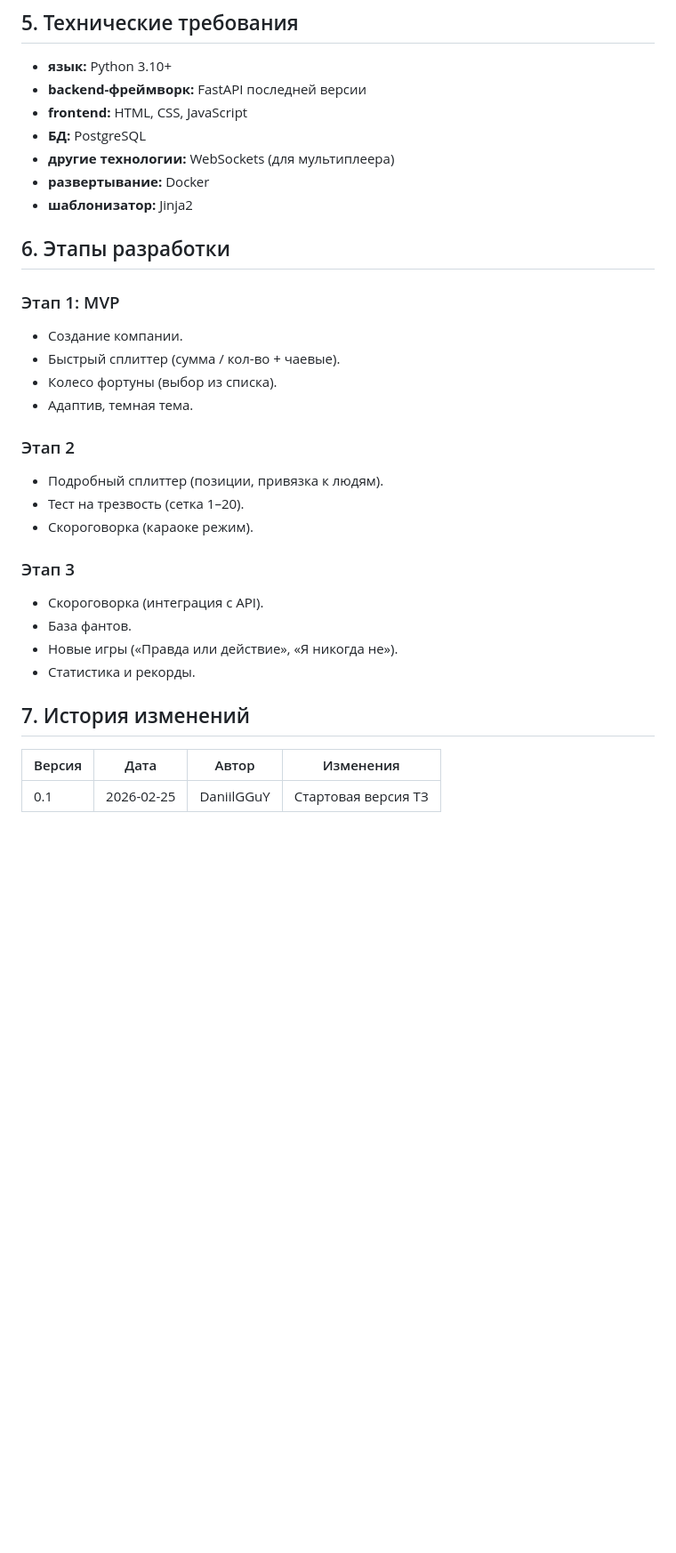
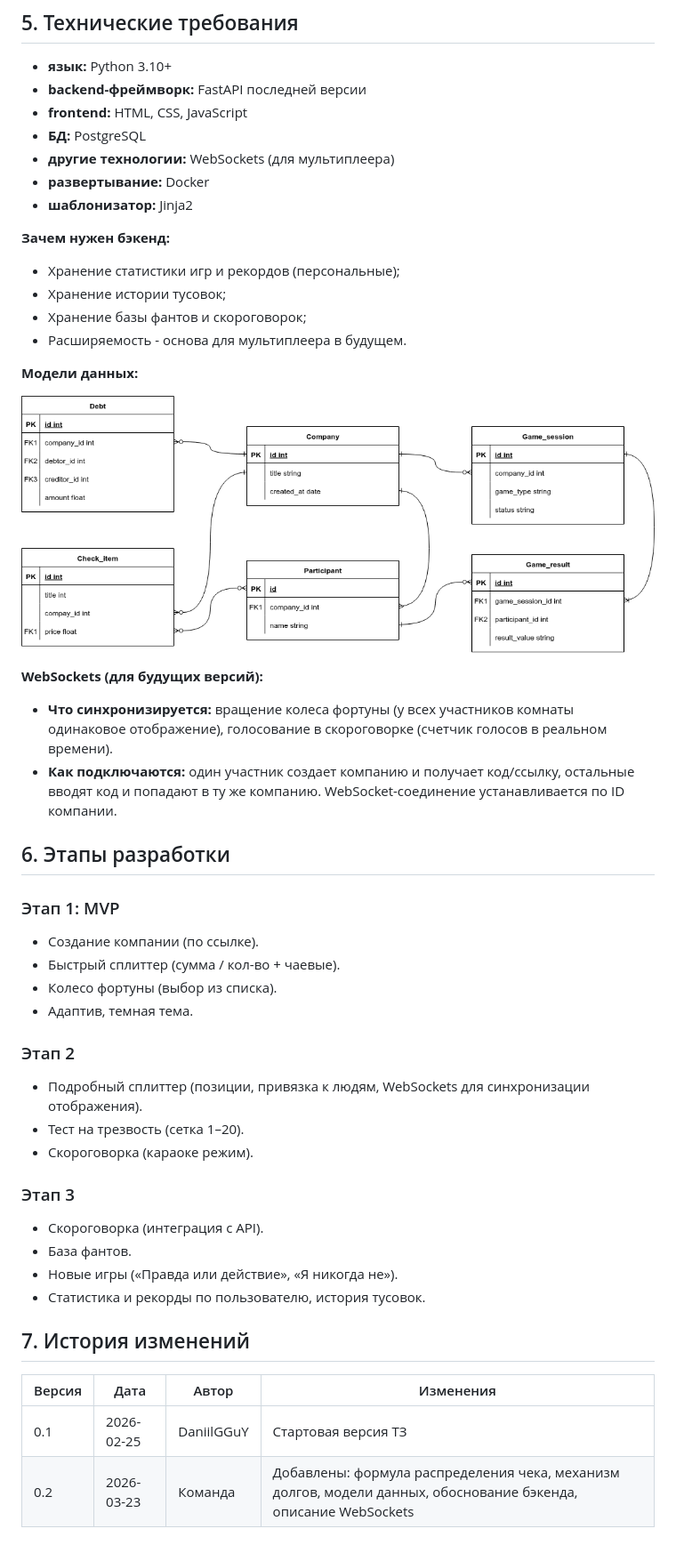
Before and after one commit to Pechenkai/SplitShot, a Markdown page: README.md, the part around one of its changes. Shown at 89% size. Drawn GitHub-style; blank space fills up the shorter version.

Commit message:
Согласовано и обновлено ТЗ

```diff
--- a/README.md
+++ b/README.md
@@ -73,16 +78,30 @@
 - **развертывание:** Docker
 - **шаблонизатор:** Jinja2
 
+**Зачем нужен бэкенд:**
+- Хранение статистики игр и рекордов (персональные);
+- Хранение истории тусовок;
+- Хранение базы фантов и скороговорок;
+- Расширяемость - основа для мультиплеера в будущем.
+
+**Модели данных:**
+
+![ER](documents/images/er_model.drawio.png)
+
+**WebSockets (для будущих версий):**
+- **Что синхронизируется:** вращение колеса фортуны (у всех участников комнаты одинаковое отображение), голосование в скороговорке (счетчик голосов в реальном времени).
+- **Как подключаются:** один участник создает компанию и получает код/ссылку, остальные вводят код и попадают в ту же компанию. WebSocket-соединение устанавливается по ID компании.
+
 ## 6. Этапы разработки
 
 ### Этап 1: MVP
-- Создание компании.
+- Создание компании (по ссылке).
 - Быстрый сплиттер (сумма / кол-во + чаевые).
 - Колесо фортуны (выбор из списка).
 - Адаптив, темная тема.
 
 ### Этап 2
-- Подробный сплиттер (позиции, привязка к людям).
+- Подробный сплиттер (позиции, привязка к людям, WebSockets для синхронизации отображения).
 - Тест на трезвость (сетка 1–20).
 - Скороговорка (караоке режим).
 
@@ -90,9 +109,10 @@
 - Скороговорка (интеграция с API).
 - База фантов.
 - Новые игры («Правда или действие», «Я никогда не»).
-- Статистика и рекорды.
+- Статистика и рекорды по пользователю, история тусовок.
 
 ## 7. История изменений
 | Версия | Дата       | Автор  | Изменения |
 |--------|------------|--------|-----------|
 | 0.1    | 2026-02-25 | DaniilGGuY | Стартовая версия ТЗ |
+|  0.2    | 2026-03-23 | Команда | Добавлены: формула распределения чека, механизм долгов, модели данных, обоснование бэкенда, описание WebSockets |
```
Also changed, not shown: other parts of README.md (+7 -2 lines).
